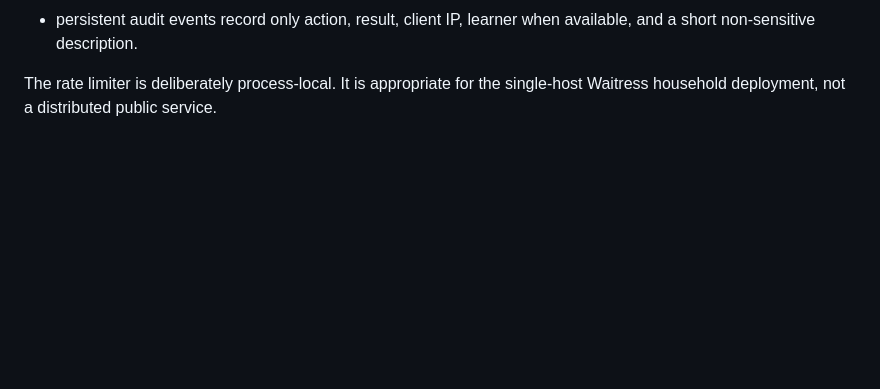
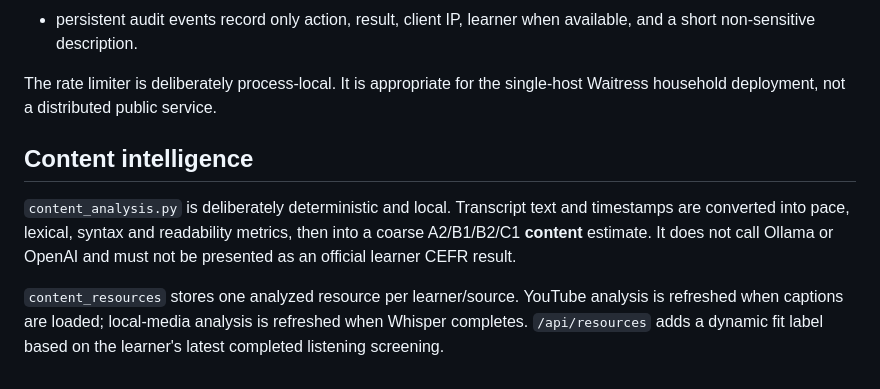
Before and after one commit to oneminute/media_dictation, a Markdown page: ARCHITECTURE.md, the part around the change. GitHub-like rendering; blank space fills up the shorter version.

Commit message:
Document content intelligence architecture

```diff
--- a/ARCHITECTURE.md
+++ b/ARCHITECTURE.md
@@ -248,3 +248,16 @@ The current LAN mode assumes a trusted home/private network.
 
 The rate limiter is deliberately process-local. It is appropriate for the
 single-host Waitress household deployment, not a distributed public service.
+
+
+## Content intelligence
+
+`content_analysis.py` is deliberately deterministic and local. Transcript text
+and timestamps are converted into pace, lexical, syntax and readability metrics,
+then into a coarse A2/B1/B2/C1 **content** estimate. It does not call Ollama or
+OpenAI and must not be presented as an official learner CEFR result.
+
+`content_resources` stores one analyzed resource per learner/source. YouTube
+analysis is refreshed when captions are loaded; local-media analysis is refreshed
+when Whisper completes. `/api/resources` adds a dynamic fit label based on the
+learner's latest completed listening screening.
```
